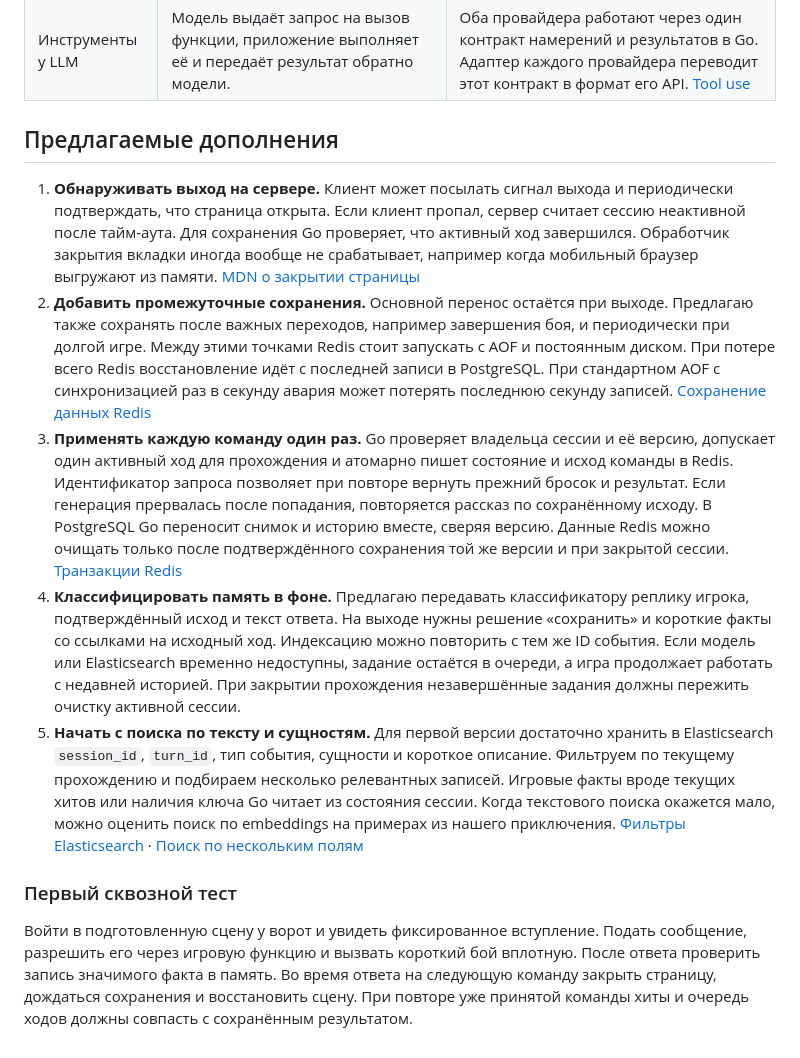
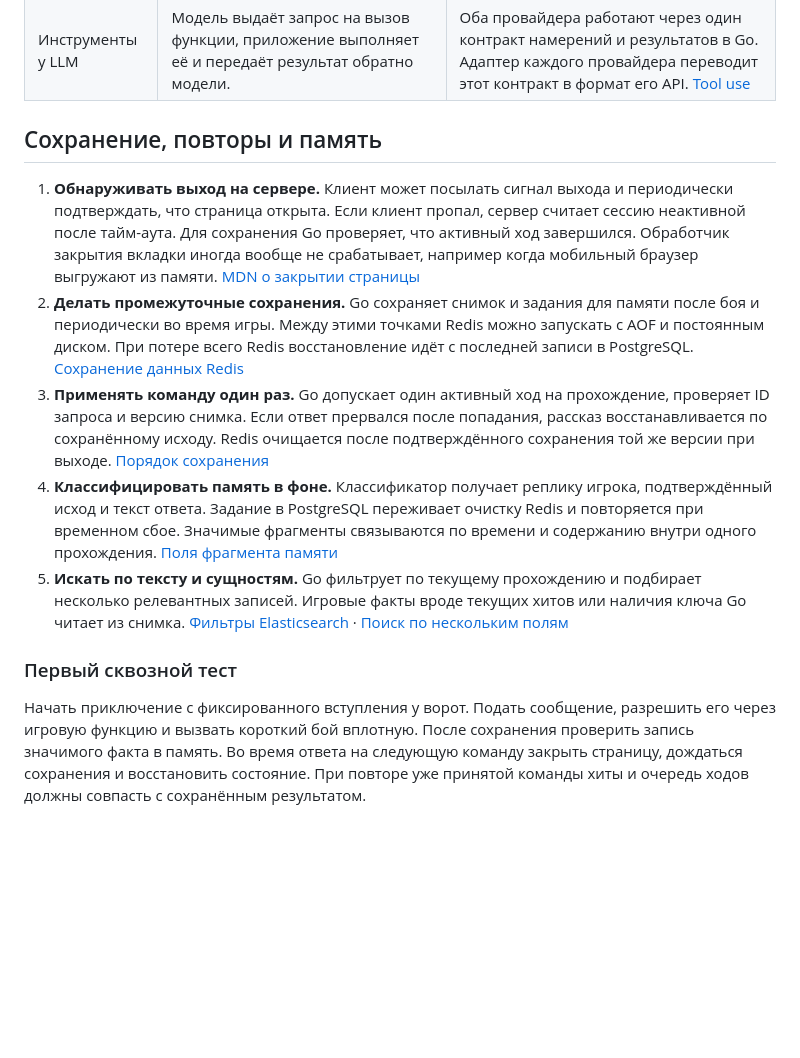
Before and after one commit to Silenem/AI-Dungeon-Master, a Markdown page: docs/project-flow.md, the part around one of its changes. Rendered like a GitHub page; blank space fills up the shorter version.

```diff
--- a/docs/project-flow.md
+++ b/docs/project-flow.md
@@ -49,14 +51,14 @@
 | Foundry VTT | Трекер боя показывает инициативу, текущего участника и порядок следующих ходов. | Показывать очередь и остаток доступных действий рядом с командами боя. Смена режима видна сразу после решения Go. [Combat Encounters](https://foundryvtt.com/article/combat/) |
 | Инструменты у LLM | Модель выдаёт запрос на вызов функции, приложение выполняет её и передаёт результат обратно модели. | Оба провайдера работают через один контракт намерений и результатов в Go. Адаптер каждого провайдера переводит этот контракт в формат его API. [Tool use](https://platform.claude.com/docs/en/agents-and-tools/tool-use/overview) |
 
-## Предлагаемые дополнения
+## Сохранение, повторы и память
 
 1. **Обнаруживать выход на сервере.** Клиент может посылать сигнал выхода и периодически подтверждать, что страница открыта. Если клиент пропал, сервер считает сессию неактивной после тайм-аута. Для сохранения Go проверяет, что активный ход завершился. Обработчик закрытия вкладки иногда вообще не срабатывает, например когда мобильный браузер выгружают из памяти. [MDN о закрытии страницы](https://developer.mozilla.org/en-US/docs/Web/API/Window/beforeunload_event)
-2. **Добавить промежуточные сохранения.** Основной перенос остаётся при выходе. Предлагаю также сохранять после важных переходов, например завершения боя, и периодически при долгой игре. Между этими точками Redis стоит запускать с AOF и постоянным диском. При потере всего Redis восстановление идёт с последней записи в PostgreSQL. При стандартном AOF с синхронизацией раз в секунду авария может потерять последнюю секунду записей. [Сохранение данных Redis](https://redis.io/docs/latest/operate/oss_and_stack/management/persistence/)
-3. **Применять каждую команду один раз.** Go проверяет владельца сессии и её версию, допускает один активный ход для прохождения и атомарно пишет состояние и исход команды в Redis. Идентификатор запроса позволяет при повторе вернуть прежний бросок и результат. Если генерация прервалась после попадания, повторяется рассказ по сохранённому исходу. В PostgreSQL Go переносит снимок и историю вместе, сверяя версию. Данные Redis можно очищать только после подтверждённого сохранения той же версии и при закрытой сессии. [Транзакции Redis](https://redis.io/docs/latest/develop/using-commands/transactions/)
-4. **Классифицировать память в фоне.** Предлагаю передавать классификатору реплику игрока, подтверждённый исход и текст ответа. На выходе нужны решение «сохранить» и короткие факты со ссылками на исходный ход. Индексацию можно повторить с тем же ID события. Если модель или Elasticsearch временно недоступны, задание остаётся в очереди, а игра продолжает работать с недавней историей. При закрытии прохождения незавершённые задания должны пережить очистку активной сессии.
-5. **Начать с поиска по тексту и сущностям.** Для первой версии достаточно хранить в Elasticsearch `session_id`, `turn_id`, тип события, сущности и короткое описание. Фильтруем по текущему прохождению и подбираем несколько релевантных записей. Игровые факты вроде текущих хитов или наличия ключа Go читает из состояния сессии. Когда текстового поиска окажется мало, можно оценить поиск по embeddings на примерах из нашего приключения. [Фильтры Elasticsearch](https://www.elastic.co/docs/reference/query-languages/query-dsl/query-dsl-bool-query) · [Поиск по нескольким полям](https://www.elastic.co/docs/reference/query-languages/query-dsl/query-dsl-multi-match-query)
+2. **Делать промежуточные сохранения.** Go сохраняет снимок и задания для памяти после боя и периодически во время игры. Между этими точками Redis можно запускать с AOF и постоянным диском. При потере всего Redis восстановление идёт с последней записи в PostgreSQL. [Сохранение данных Redis](https://redis.io/docs/latest/operate/oss_and_stack/management/persistence/)
+3. **Применять команду один раз.** Go допускает один активный ход на прохождение, проверяет ID запроса и версию снимка. Если ответ прервался после попадания, рассказ восстанавливается по сохранённому исходу. Redis очищается после подтверждённого сохранения той же версии при выходе. [Порядок сохранения](data-model.md#как-проходит-сохранение)
+4. **Классифицировать память в фоне.** Классификатор получает реплику игрока, подтверждённый исход и текст ответа. Задание в PostgreSQL переживает очистку Redis и повторяется при временном сбое. Значимые фрагменты связываются по времени и содержанию внутри одного прохождения. [Поля фрагмента памяти](data-model.md#индекс-adventure-memory)
+5. **Искать по тексту и сущностям.** Go фильтрует по текущему прохождению и подбирает несколько релевантных записей. Игровые факты вроде текущих хитов или наличия ключа Go читает из снимка. [Фильтры Elasticsearch](https://www.elastic.co/docs/reference/query-languages/query-dsl/query-dsl-bool-query) · [Поиск по нескольким полям](https://www.elastic.co/docs/reference/query-languages/query-dsl/query-dsl-multi-match-query)
 
 ### Первый сквозной тест
 
-Войти в подготовленную сцену у ворот и увидеть фиксированное вступление. Подать сообщение, разрешить его через игровую функцию и вызвать короткий бой вплотную. После ответа проверить запись значимого факта в память. Во время ответа на следующую команду закрыть страницу, дождаться сохранения и восстановить сцену. При повторе уже принятой команды хиты и очередь ходов должны совпасть с сохранённым результатом.
+Начать приключение с фиксированного вступления у ворот. Подать сообщение, разрешить его через игровую функцию и вызвать короткий бой вплотную. После сохранения проверить запись значимого факта в память. Во время ответа на следующую команду закрыть страницу, дождаться сохранения и восстановить состояние. При повторе уже принятой команды хиты и очередь ходов должны совпасть с сохранённым результатом.
```
Also changed, not shown: other parts of docs/project-flow.md (+10 -8 lines), docs/data-model.md (added, +140 -0 lines), docs/development-plan.md (added, +63 -0 lines), docs/role-model.md (+34 -31 lines), docs/v0-scope.md (+2 -0 lines), docs/character-class-tree.png (added), docs/data-model.png (added).
